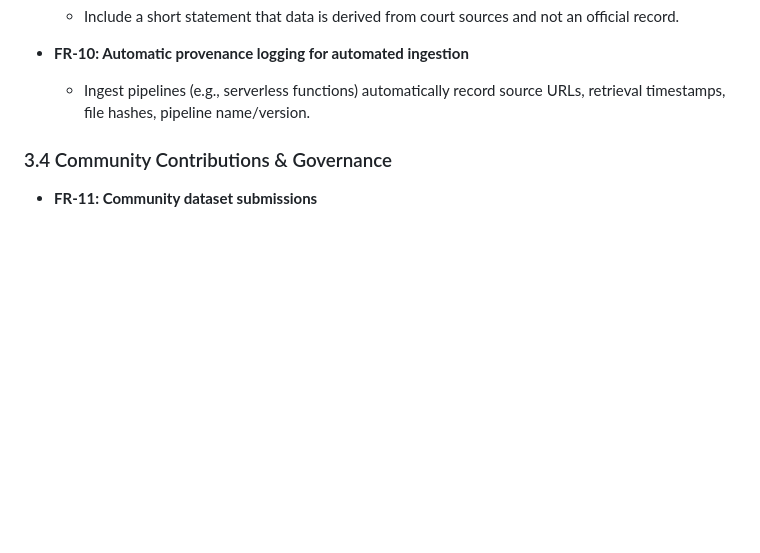
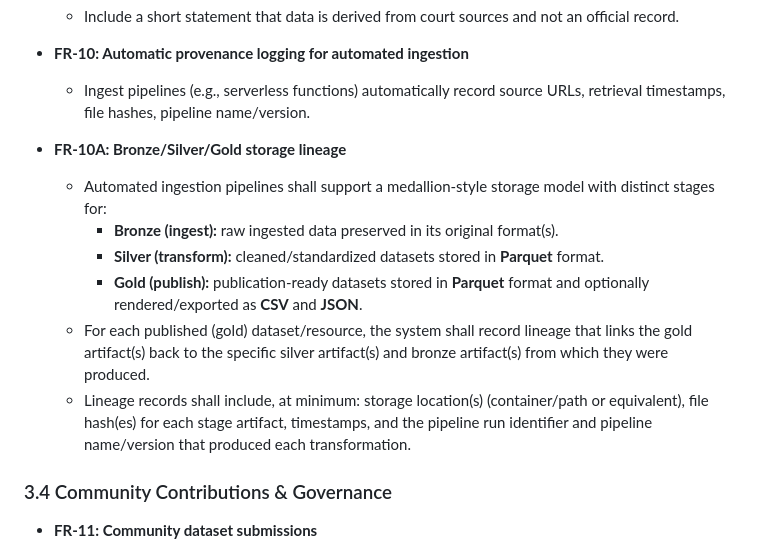
Before and after one commit to opencourtsfyi/opencourts-mock-website, a Markdown page: software-requirement-specification.md, the part around the change. Rendered like a GitHub page; blank space fills up the shorter version.

Commit message:
updated SRS with bronze/silver/gold storage lineage

```diff
--- a/software-requirement-specification.md
+++ b/software-requirement-specification.md
@@ -126,6 +126,14 @@ At a high level, opencourts.fyi will consist of:
 
 - **FR-10: Automatic provenance logging for automated ingestion**
   - Ingest pipelines (e.g., serverless functions) automatically record source URLs, retrieval timestamps, file hashes, pipeline name/version.
+
+- **FR-10A: Bronze/Silver/Gold storage lineage**
+  - Automated ingestion pipelines shall support a medallion-style storage model with distinct stages for:
+    - **Bronze (ingest):** raw ingested data preserved in its original format(s).
+    - **Silver (transform):** cleaned/standardized datasets stored in **Parquet** format.
+    - **Gold (publish):** publication-ready datasets stored in **Parquet** format and optionally rendered/exported as **CSV** and **JSON**.
+  - For each published (gold) dataset/resource, the system shall record lineage that links the gold artifact(s) back to the specific silver artifact(s) and bronze artifact(s) from which they were produced.
+  - Lineage records shall include, at minimum: storage location(s) (container/path or equivalent), file hash(es) for each stage artifact, timestamps, and the pipeline run identifier and pipeline name/version that produced each transformation.
 
 ### 3.4 Community Contributions & Governance
 
```
